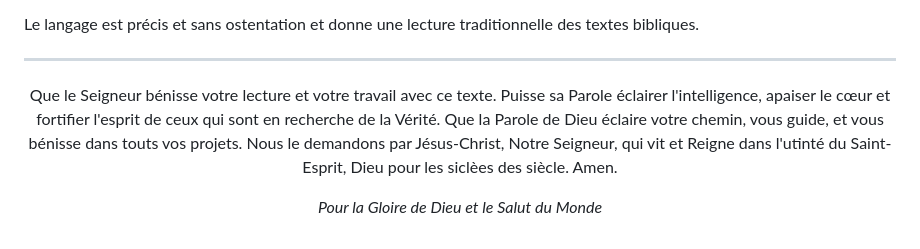
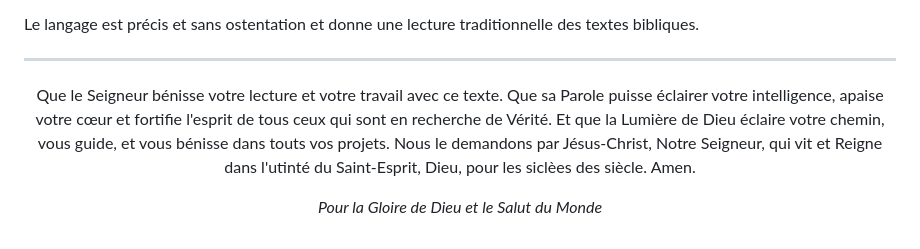
Before and after one commit to janvier-s/bible-fillion, a Markdown page: ReadMe.md, the part around the change. GitHub-like rendering.

```diff
--- a/ReadMe.md
+++ b/ReadMe.md
@@ -199,7 +199,7 @@ Le langage est précis et sans ostentation et donne une lecture traditionnelle d
 ---
 
 <p align="center">
-Que le Seigneur bénisse votre lecture et votre travail avec ce texte. Puisse sa Parole éclairer l'intelligence, apaiser le cœur et fortifier l'esprit de ceux qui sont en recherche de la Vérité. Que la Parole de Dieu éclaire votre chemin, vous guide, et vous bénisse dans touts vos projets. Nous le demandons par Jésus-Christ, Notre Seigneur, qui vit et Reigne dans l'utinté du Saint-Esprit, Dieu pour les siclèes des siècle. Amen.
+Que le Seigneur bénisse votre lecture et votre travail avec ce texte. Que sa Parole puisse éclairer votre intelligence, apaise votre cœur et fortifie l'esprit de tous ceux qui sont en recherche de Vérité. Et que la Lumière de Dieu éclaire votre chemin, vous guide, et vous bénisse dans touts vos projets. Nous le demandons par Jésus-Christ, Notre Seigneur, qui vit et Reigne dans l'utinté du Saint-Esprit, Dieu, pour les siclèes des siècle. Amen.
 </p>
 <p align="center">
   <em>Pour la Gloire de Dieu et le Salut du Monde</em>
```
